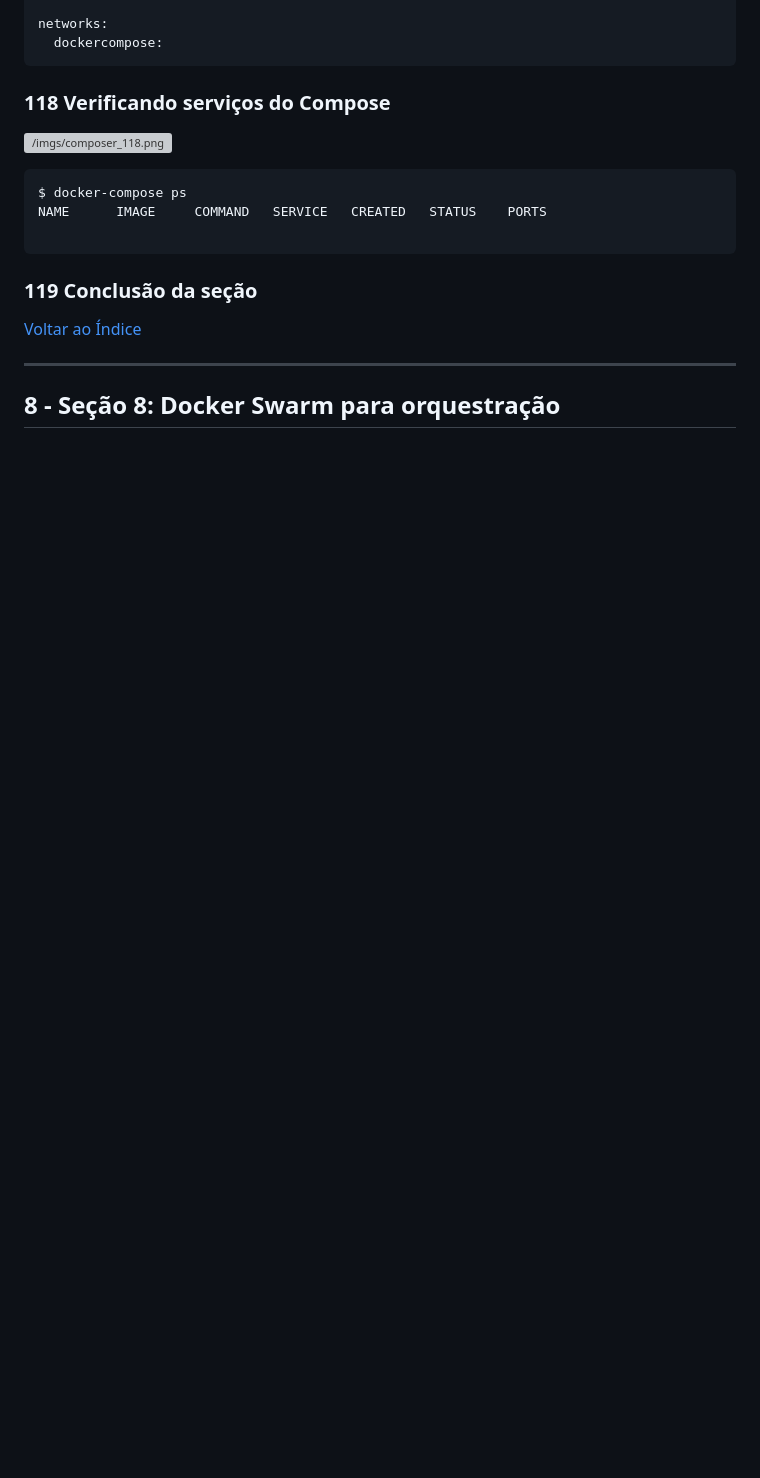
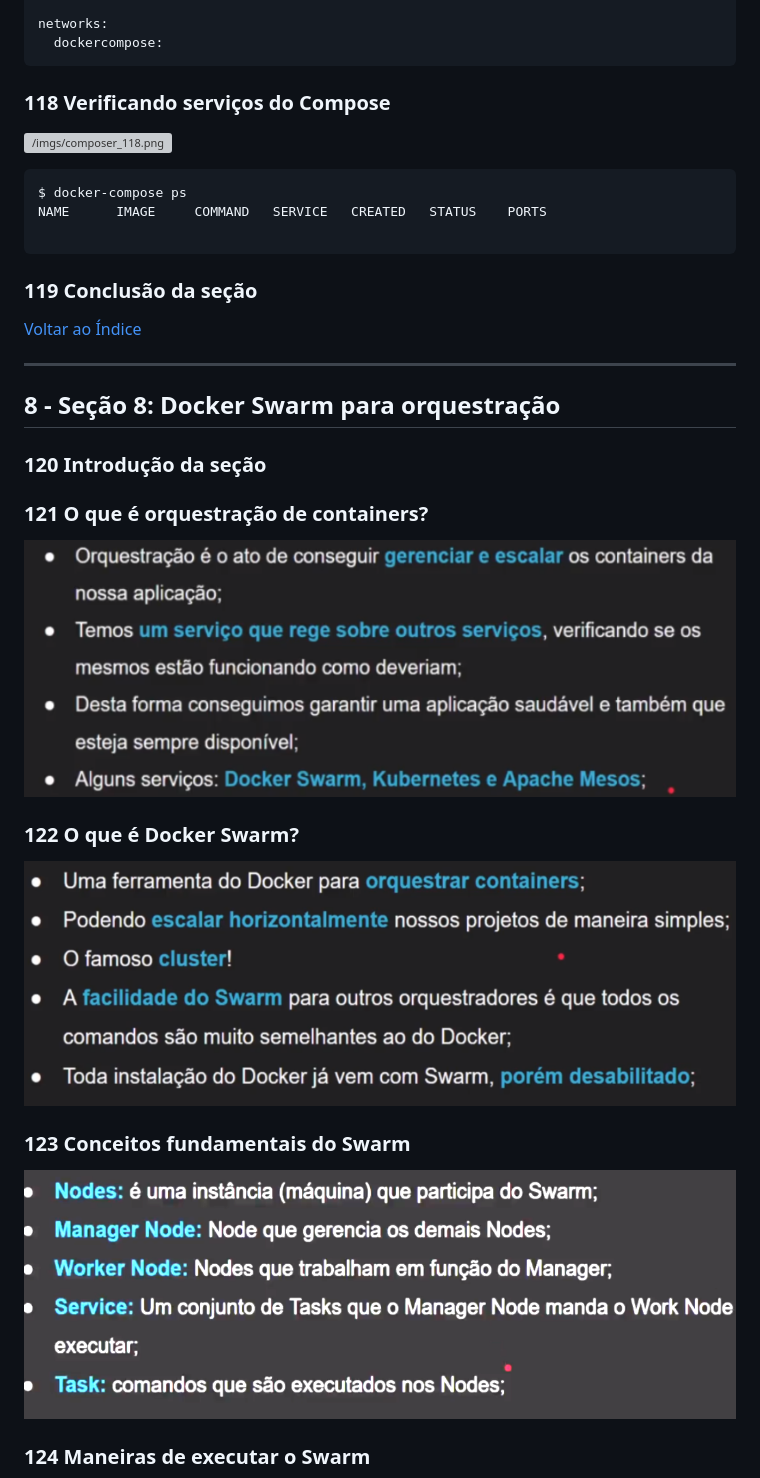
Before and after one commit to josemalcher/Docker_para_Desenvolvedores_com_Docker_Swarm_e_Kubernetes, a Markdown page: README.md, the part around the change printed below. Rendered like a GitHub page; pictures changed too: imgs/swarm_120.png (added), imgs/swarm_122.png (added), imgs/swarm_123.png (added); blank space fills up the shorter version; grey boxes are pictures that could not be loaded.

Commit message:
124 Maneiras de executar o Swarm

```diff
--- a/README.md
+++ b/README.md
@@ -1768,4 +1768,18 @@ NAME      IMAGE     COMMAND   SERVICE   CREATED   STATUS    PORTS
 
 ## <a name="parte8">8 - Seção 8: Docker Swarm para orquestração</a>
 
-
+### 120 Introdução da seção
+### 121 O que é orquestração de containers?
+
+![/imgs/swarm_120.png](/imgs/swarm_120.png)
+
+### 122 O que é Docker Swarm?
+
+![/imgs/swarm_122.png](/imgs/swarm_122.png)
+
+### 123 Conceitos fundamentais do Swarm
+
+![/imgs/swarm_123.png](/imgs/swarm_123.png)
+
+### 124 Maneiras de executar o Swarm
+
```
Also changed, not shown: other parts of README.md (+26 -0 lines), imgs/swarm_124.png (added).
